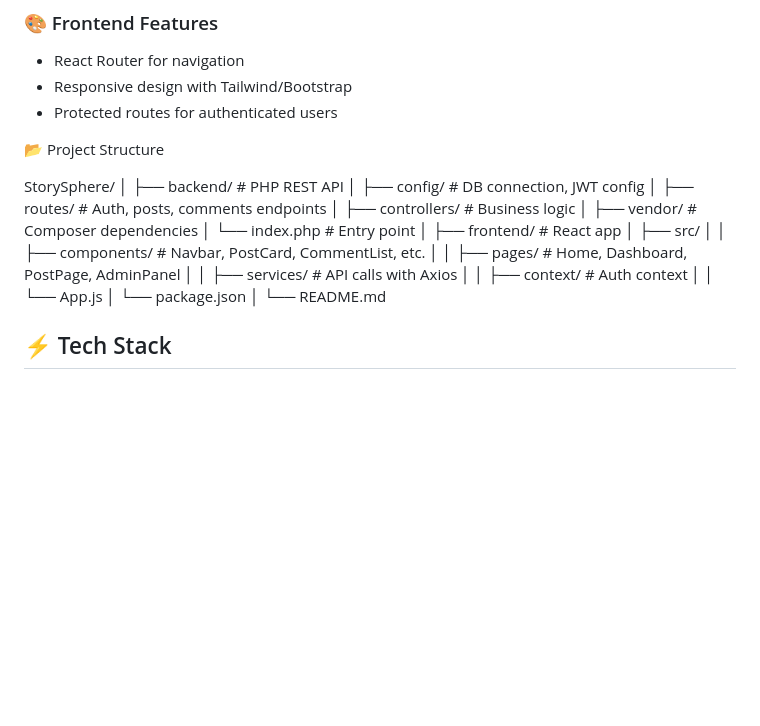
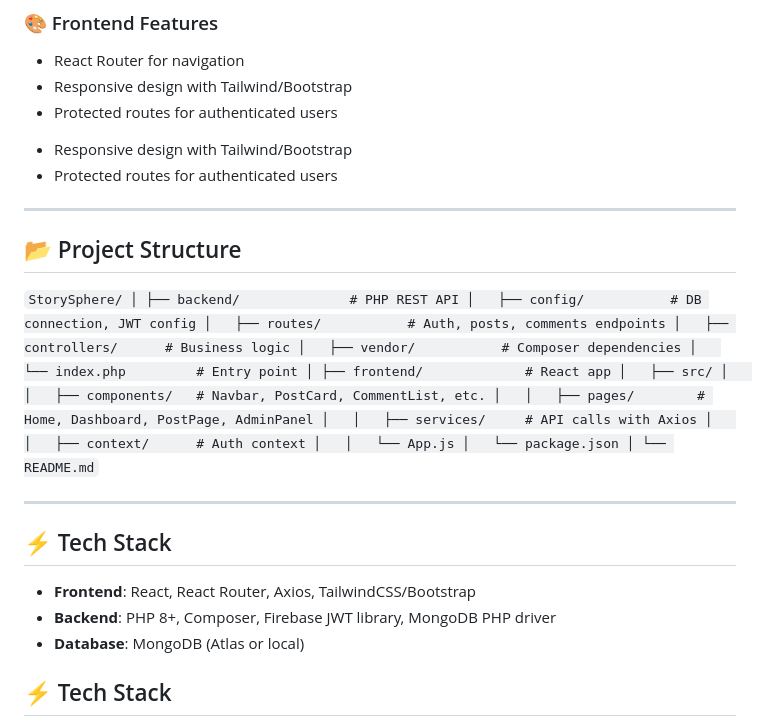
Before and after one commit to orion343dream/IdeaStream-Blogging-Platform-with-React-PHP-API-MongoDB, a Markdown page: README.md, the part around the change. Drawn GitHub-style; blank space fills up the shorter version.

```diff
--- a/README.md
+++ b/README.md
@@ -61,9 +61,15 @@ It’s built with a **decoupled architecture**:
 - Responsive design with Tailwind/Bootstrap
 - Protected routes for authenticated users
 
+*   Responsive design with Tailwind/Bootstrap
+*   Protected routes for authenticated users
+
+---
+
 📂 Project Structure
+--------------------
 
-StorySphere/
+`StorySphere/
 │
 ├── backend/              # PHP REST API
 │   ├── config/           # DB connection, JWT config
@@ -81,7 +87,16 @@ StorySphere/
 │   │   └── App.js
 │   └── package.json
 │
-└── README.md
+└── README.md`
+
+---
+
+⚡ Tech Stack
+------------
+
+*   **Frontend**: React, React Router, Axios, TailwindCSS/Bootstrap
+*   **Backend**: PHP 8+, Composer, Firebase JWT library, MongoDB PHP driver
+*   **Database**: MongoDB (Atlas or local)
 
 ## ⚡ Tech Stack
 
```
